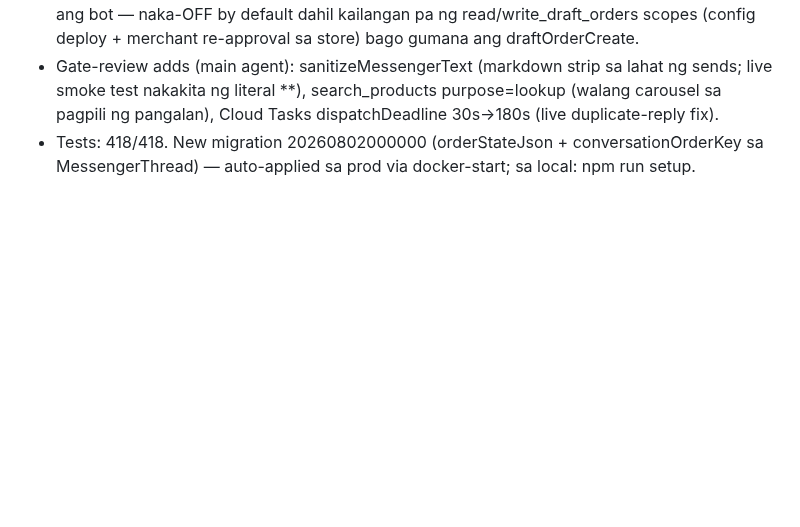
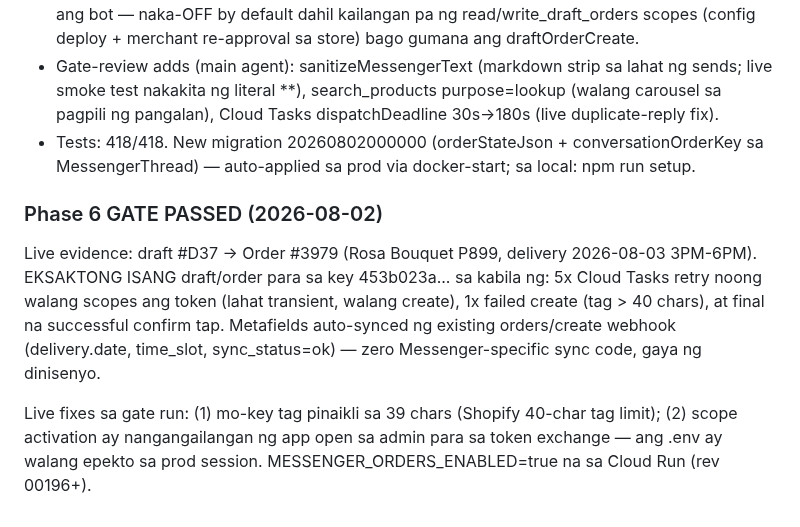
Before and after one commit to flwrdev/delivery-scheduler, a Markdown page: docs/messenger-progress.md, the part around the change. Rendered like a GitHub page; blank space fills up the shorter version.

Commit message:
docs(messenger): phase 6 gate PASSED — isang order, hindi dalawa (live evidence)
Co-Authored-By: Claude Fable 5 <noreply@anthropic.com>
Claude-Session: https://claude.ai/code/session_01VEX2mrf5tzGPkUzdozamha

```diff
--- a/docs/messenger-progress.md
+++ b/docs/messenger-progress.md
@@ -290,3 +290,17 @@ hanggang ma-approve ng merchant ang bagong scopes.)
   sa pagpili ng pangalan), Cloud Tasks dispatchDeadline 30s→180s (live duplicate-reply fix).
 - Tests: 418/418. New migration 20260802000000 (orderStateJson + conversationOrderKey sa
   MessengerThread) — auto-applied sa prod via docker-start; sa local: npm run setup.
+
+### Phase 6 GATE PASSED (2026-08-02)
+
+Live evidence: draft #D37 -> Order #3979 (Rosa Bouquet P899, delivery 2026-08-03
+3PM-6PM). EKSAKTONG ISANG draft/order para sa key 453b023a... sa kabila ng: 5x
+Cloud Tasks retry noong walang scopes ang token (lahat transient, walang create),
+1x failed create (tag > 40 chars), at final na successful confirm tap. Metafields
+auto-synced ng existing orders/create webhook (delivery.date, time_slot,
+sync_status=ok) — zero Messenger-specific sync code, gaya ng dinisenyo.
+
+Live fixes sa gate run: (1) mo-key tag pinaikli sa 39 chars (Shopify 40-char tag
+limit); (2) scope activation ay nangangailangan ng app open sa admin para sa token
+exchange — ang .env ay walang epekto sa prod session. MESSENGER_ORDERS_ENABLED=true
+na sa Cloud Run (rev 00196+).
```
